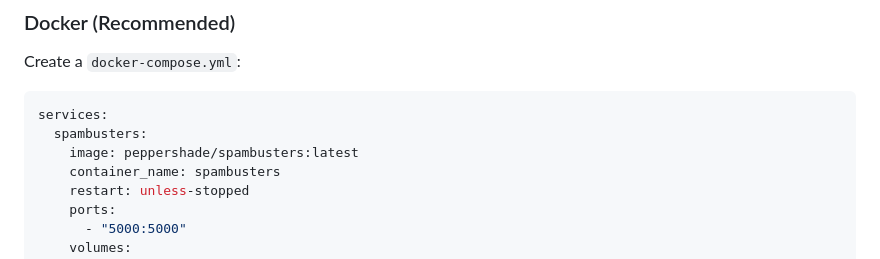
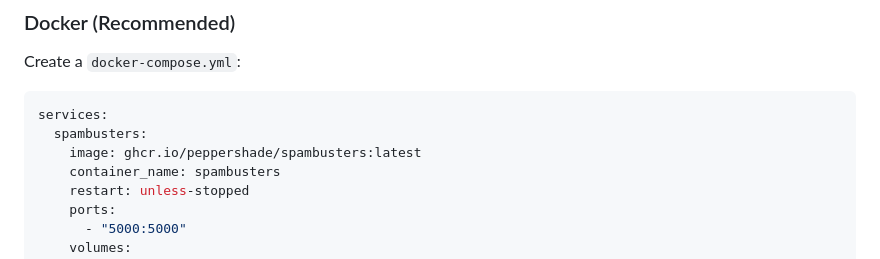
Before and after one commit to Peppershade/spambusters, a Markdown page: README.md, the part around the change. Rendered like a GitHub page.

Commit message:
Update Docker image reference to ghcr.io in README

````diff
--- a/README.md
+++ b/README.md
@@ -60,7 +60,7 @@ Create a `docker-compose.yml`:
 ```yaml
 services:
   spambusters:
-    image: peppershade/spambusters:latest
+    image: ghcr.io/peppershade/spambusters:latest
     container_name: spambusters
     restart: unless-stopped
     ports:
````
